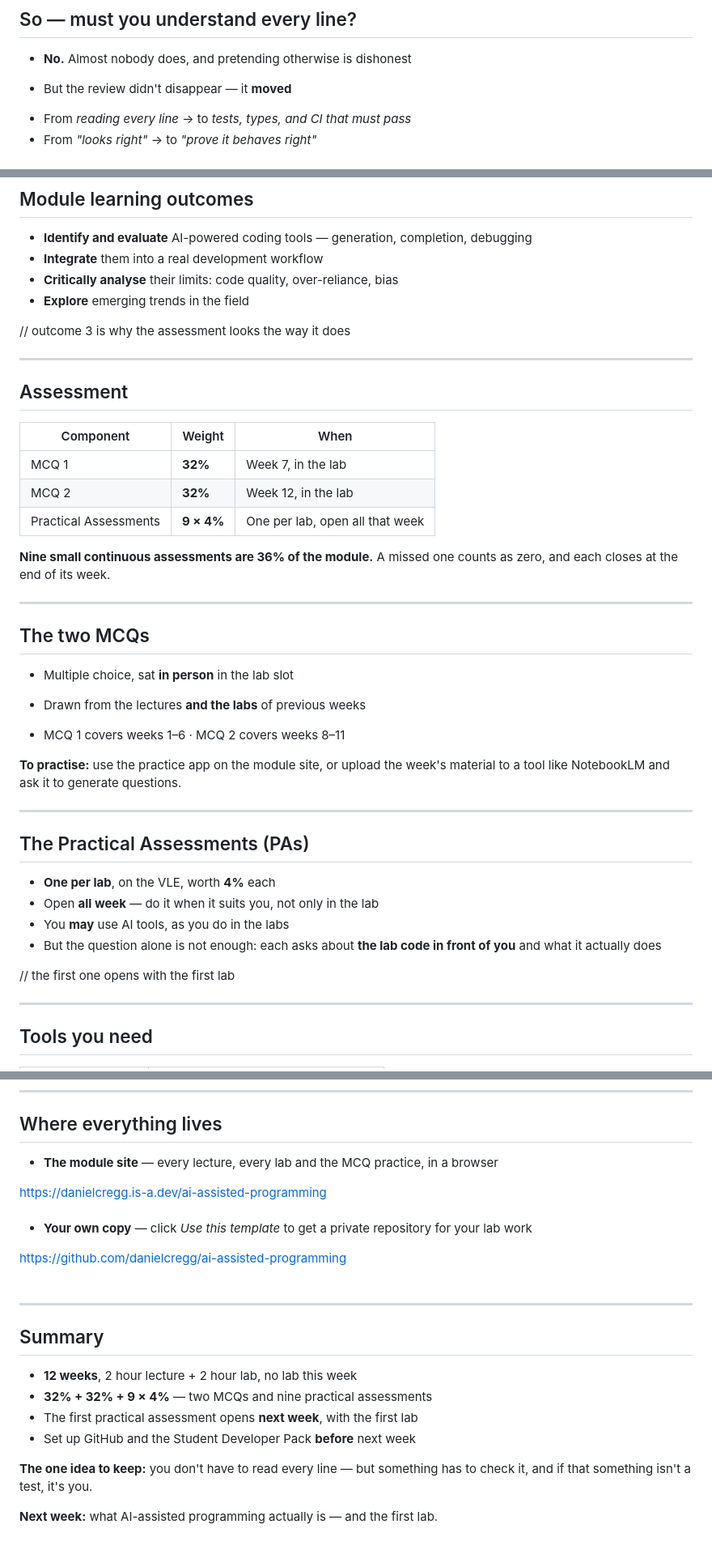
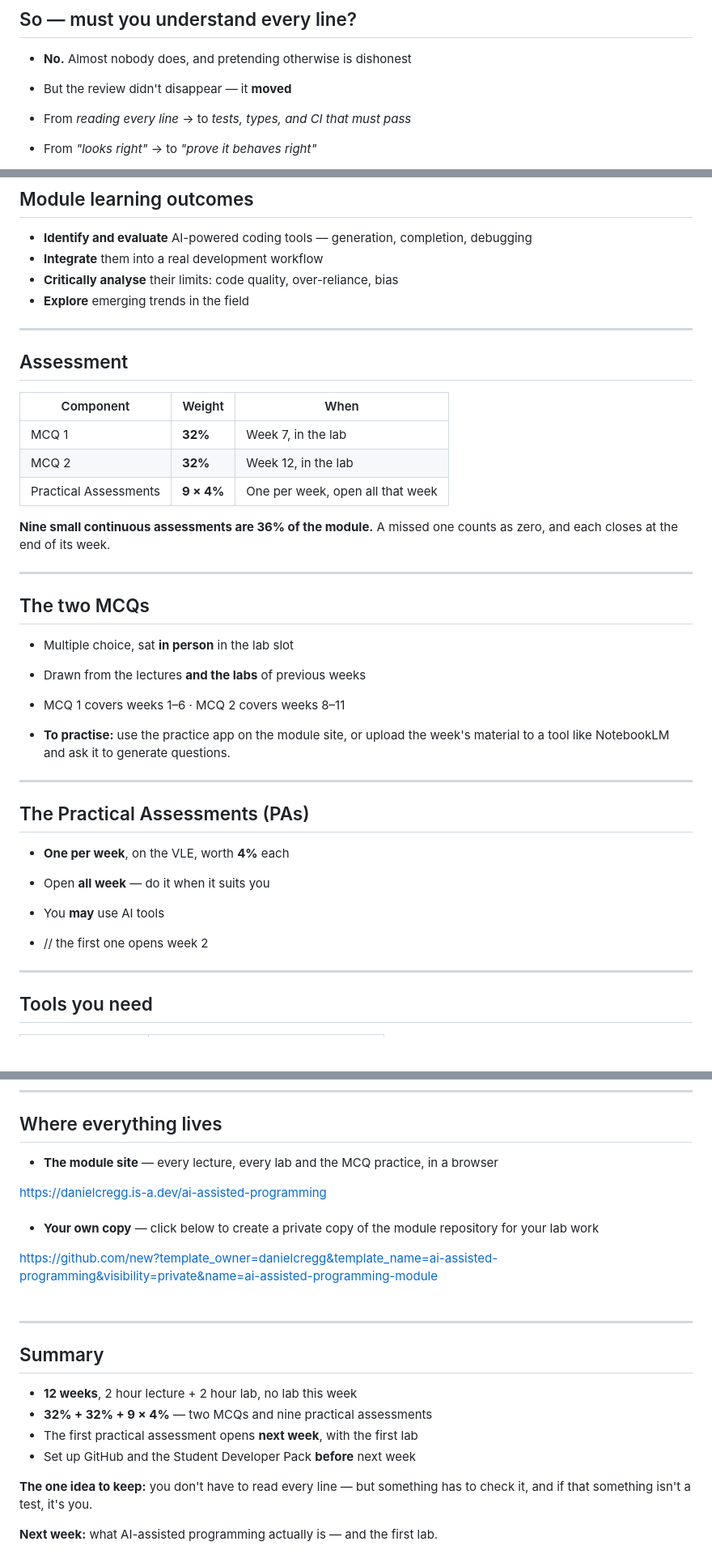
Before and after one commit to Bartek-Pawlik/ai-assisted-programming-module, a Markdown page: lectures-and-labs/week01/introduction-lecture.md, 3 parts joined by grey strips. Shown at 81% size. Rendered like a GitHub page; blank space fills up the shorter version.

Commit message:
fix: update formatting for clarity and consistency in introduction lecture notes

```diff
--- a/lectures-and-labs/week01/introduction-lecture.md
+++ b/lectures-and-labs/week01/introduction-lecture.md
@@ -124,8 +119,7 @@ Callback to the two questions at the start. -->
 
 * But the review didn't disappear — it **moved**
 
-- From *reading every line* → to *tests, types, and CI that must pass*
-- From *"looks right"* → to *"prove it behaves right"*
+* From *reading every line* → to *tests, types, and CI that must pass*
 
-<div class="callout">
+* From *"looks right"* → to *"prove it behaves right"*
 
@@ -323,8 +306,6 @@ the one that actually drives the assessment design — flag it. -->
 - **Critically analyse** their limits: code quality, over-reliance, bias
 - **Explore** emerging trends in the field
 
-<span class="kicker">// outcome 3 is why the assessment looks the way it does</span>
-
 ---
 
 <!-- Speaker notes: ~0:30. Assessment. THE slide of the hour — expect
@@ -340,7 +321,7 @@ as zero — it is not dropped from the total. -->
 |---|---|---|
 | MCQ 1 | **32%** | Week 7, in the lab |
 | MCQ 2 | **32%** | Week 12, in the lab |
-| Practical Assessments | **9 × 4%** | One per lab, open all that week |
+| Practical Assessments | **9 × 4%** | One per week, open all that week |
 
 <div class="callout">
 
@@ -363,9 +344,9 @@ module's own material. -->
 
 * Drawn from the lectures **and the labs** of previous weeks
 
-- MCQ 1 covers weeks 1–6 · MCQ 2 covers weeks 8–11
+* MCQ 1 covers weeks 1–6 · MCQ 2 covers weeks 8–11
 
-**To practise:** use the practice app on the module site, or upload the
+* **To practise:** use the practice app on the module site, or upload the
 week's material to a tool like NotebookLM and ask it to generate questions.
 
 ---
@@ -380,13 +361,11 @@ run, or what is true right now. Doing the lab is the preparation. -->
 
 ## The Practical Assessments (PAs)
 
-- **One per lab**, on the VLE, worth **4%** each
-- Open **all week** — do it when it suits you, not only in the lab
-- You **may** use AI tools, as you do in the labs
-- But the question alone is not enough: each asks about **the lab code in
-  front of you** and what it actually does
+* **One per week**, on the VLE, worth **4%** each
+* Open **all week** — do it when it suits you
+* You **may** use AI tools
 
-<span class="kicker">// the first one opens with the first lab</span>
+* <span class="kicker">// the first one opens week 2</span>
 
 ---
 
@@ -436,19 +410,17 @@ correction and their copy may not. -->
 
 ## Where everything lives
 
-- **The module site** — every lecture, every lab and the MCQ practice, in
-  a browser
+- **The module site** — every lecture, every lab and the MCQ practice, in a browser
 <div style="text-align: center; font-size: 1.5em;">
   <a href="https://danielcregg.is-a.dev/ai-assisted-programming">https://danielcregg.is-a.dev/ai-assisted-programming</a>
 </div>
 <br>
 
-- **Your own copy** — click *Use this template* to get a private
-  repository for your lab work
+- **Your own copy** — click below to create a private copy of the module repository for your lab work
 
 
 <div style="text-align: center; font-size: 1.5em;">
-  <a href="https://github.com/danielcregg/ai-assisted-programming">https://github.com/danielcregg/ai-assisted-programming</a>
+  <a href="https://github.com/danielcregg/ai-assisted-programming">https://github.com/new?template_owner=danielcregg&amp;template_name=ai-assisted-programming&amp;visibility=private&amp;name=ai-assisted-programming-module</a>
 </div>
 <br>
 
@@ -469,5 +441,4 @@ Leave time for questions. -->
 **The one idea to keep:** you don't have to read every line — but
 something has to check it, and if that something isn't a test, it's you.
 
-**Next week:** what AI-assisted programming actually is — and the first
-lab.
+**Next week:** what AI-assisted programming actually is — and the first lab.
```
Also changed, not shown: other parts of lectures-and-labs/week01/introduction-lecture.md (+14 -35 lines).
